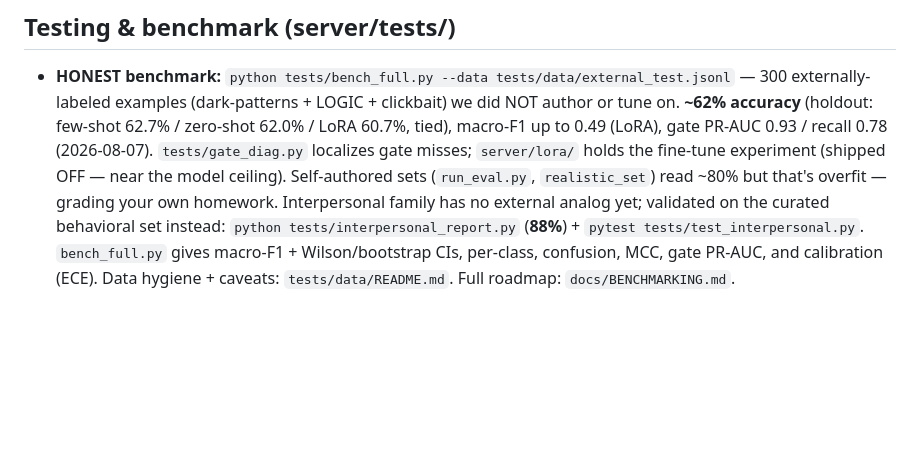
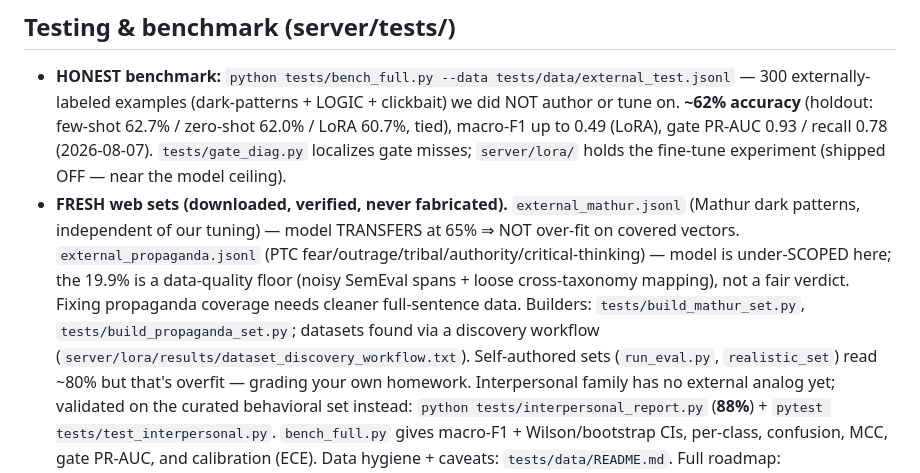
Before and after one commit to devansh-gr/Litmus, a Markdown page: CLAUDE.md, the part around the change. GitHub-like rendering; blank space fills up the shorter version.

Commit message:
docs(claude.md): note the fresh Mathur + propaganda web sets + findings
Records the downloaded/verified sets (external_mathur transfers=not overfit;
external_propaganda 19.9% is a data-quality floor, under-scoped) + builders
and the discovery-workflow provenance.

```diff
--- a/CLAUDE.md
+++ b/CLAUDE.md
@@ -153,6 +153,13 @@ shot list in the vault: `04 Skills/(C) Demo Filming Guide.md`. Overview docs: `d
   **~62% accuracy** (holdout: few-shot 62.7% / zero-shot 62.0% / LoRA 60.7%, tied), macro-F1 up to
   0.49 (LoRA), gate PR-AUC 0.93 / recall 0.78 (2026-08-07). `tests/gate_diag.py` localizes gate
   misses; `server/lora/` holds the fine-tune experiment (shipped OFF — near the model ceiling).
+- **FRESH web sets (downloaded, verified, never fabricated).** `external_mathur.jsonl` (Mathur dark
+  patterns, independent of our tuning) — model TRANSFERS at 65% ⇒ NOT over-fit on covered vectors.
+  `external_propaganda.jsonl` (PTC fear/outrage/tribal/authority/critical-thinking) — model is
+  under-SCOPED here; the 19.9% is a data-quality floor (noisy SemEval spans + loose cross-taxonomy
+  mapping), not a fair verdict. Fixing propaganda coverage needs cleaner full-sentence data. Builders:
+  `tests/build_mathur_set.py`, `tests/build_propaganda_set.py`; datasets found via a discovery workflow
+  (`server/lora/results/dataset_discovery_workflow.txt`).
   Self-authored sets (`run_eval.py`, `realistic_set`) read ~80% but that's overfit — grading your
   own homework. Interpersonal family has no external analog yet; validated on the curated behavioral
   set instead: `python tests/interpersonal_report.py` (**88%**) + `pytest tests/test_interpersonal.py`.
```
